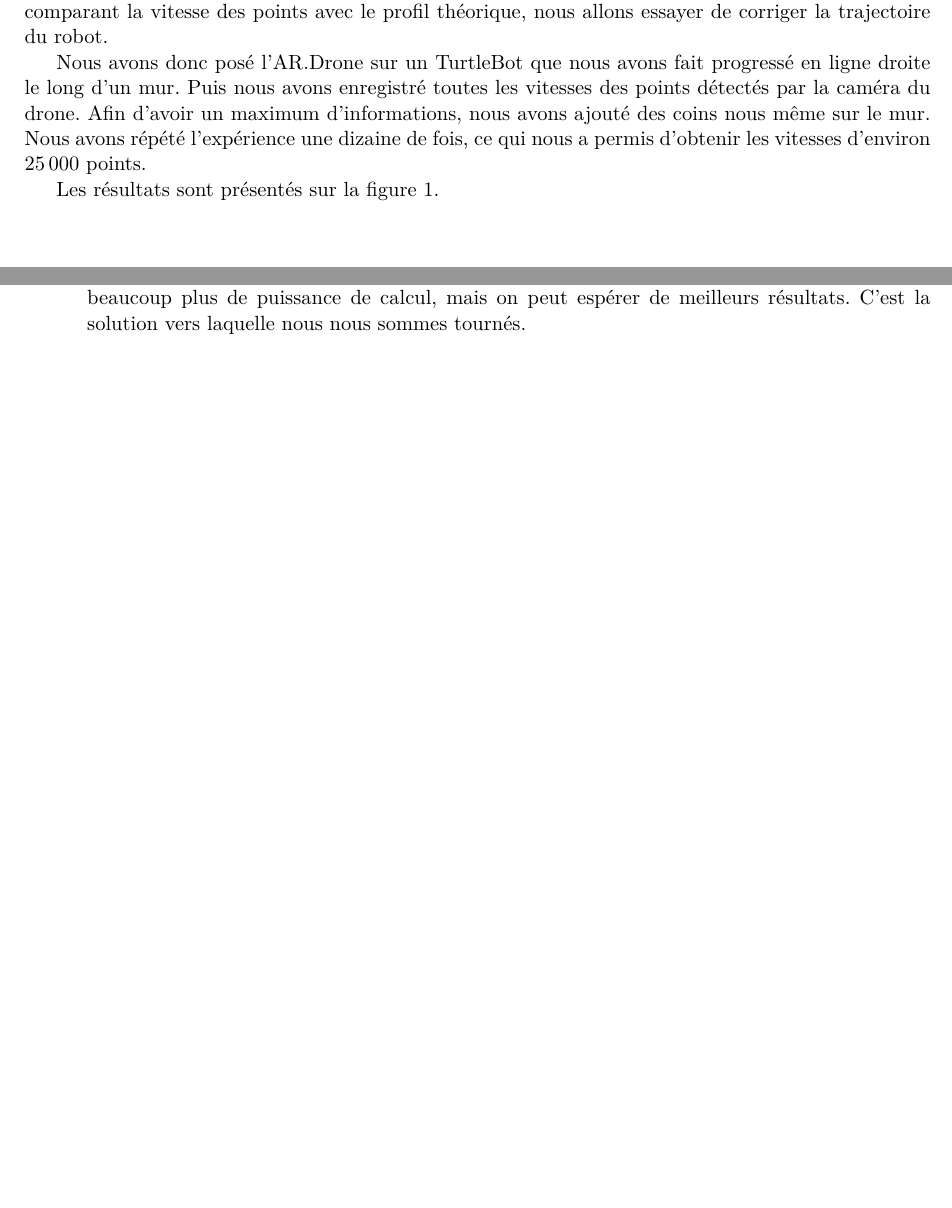
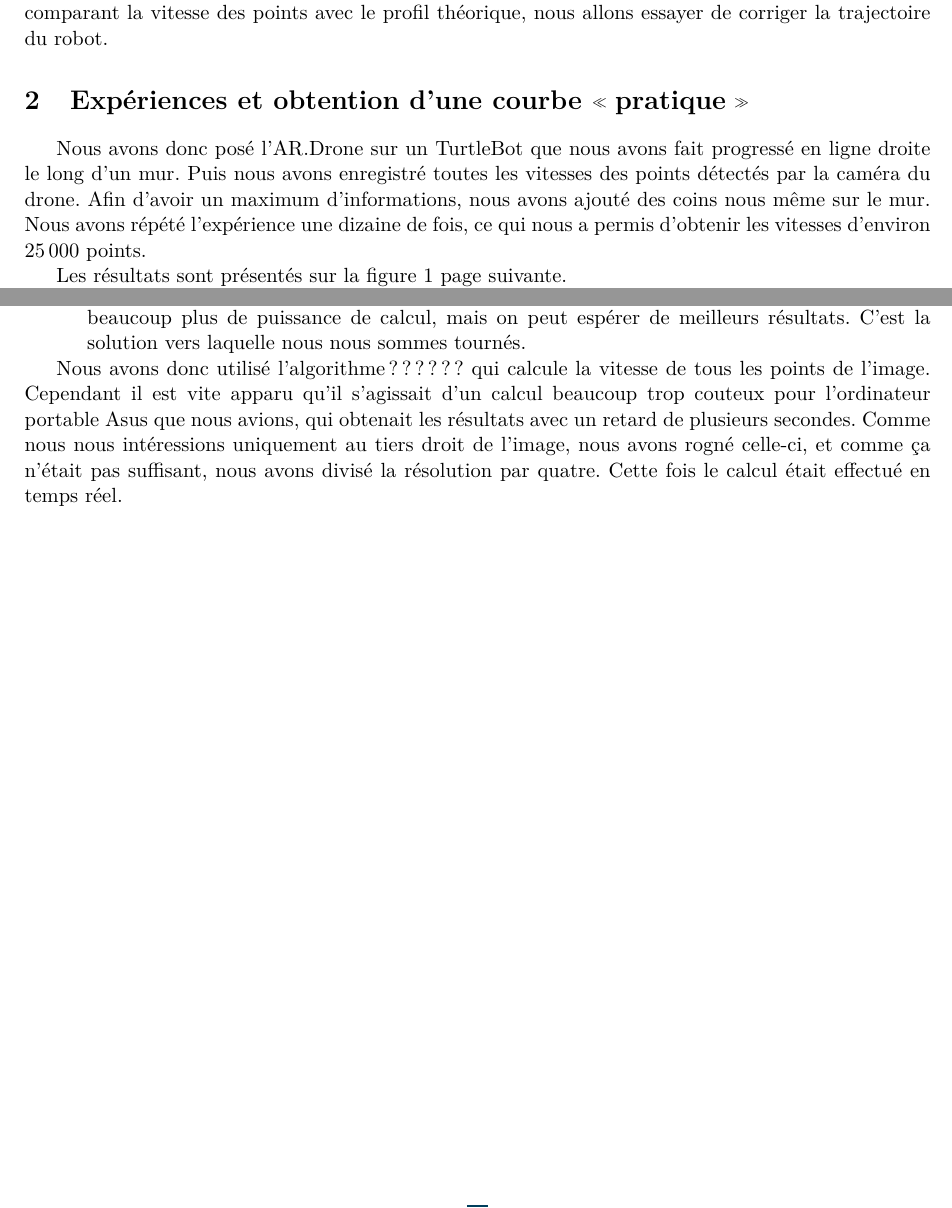
Before and after one commit to NTag/ModalRobots, a LaTeX document (rapport/rapport.tex): two parts of pages 2 and 5 of 5, joined at a grey line, cut so that both start at the same text, the shorter picture padded with empty space. The pictures show the PDF file rapport/rapport.pdf that the author committed with the source.

Commit message:
Remove parasite files and complete paragraph

```diff
--- a/rapport/rapport.tex
+++ b/rapport/rapport.tex
@@ -36,6 +36,8 @@ L'objectif étant de déplacer le drone, c'est le mouvement ici qui nous intére
 
 Ensuite l'observation importante est que lorsque le robot vole et avance en longeant un mur à sa droite (en regardant devant lui) alors les points de l'image les plus à droite ont une vitesse horizontale plus élevée que les points qui sont plus vers le centre de l'image. Et lorsque le drone avance à vitesse constante, le profil des vitesses horizontales doit probablement rester constant : les points à droite auront toujours la même vitesse, et ceux plus vers le centre également. Nous avons donc essayé de trouver ce profil des vitesses lorsque le drone longe un mur à une certaine vitesse, et ensuite en comparant la vitesse des points avec le profil théorique, nous allons essayer de corriger la trajectoire du robot.
 
+
+\section{Expériences et obtention d'une courbe \og{}pratique\fg{}}
 Nous avons donc posé l'AR.Drone sur un TurtleBot que nous avons fait progressé en ligne droite le long d'un mur. Puis nous avons enregistré toutes les vitesses des points détectés par la caméra du drone. Afin d'avoir un maximum d'informations, nous avons ajouté des coins nous même sur le mur. Nous avons répété l'expérience une dizaine de fois, ce qui nous a permis d'obtenir les vitesses d'environ \num{25000} points.
 
 Les résultats sont présentés sur la figure \vref{vitesses-2d}.
@@ -77,4 +79,6 @@ Le principal soucis avec cet algorithme est que très souvent le drone ne mesura
 	\item Calculer le flot optique pour tous les points de l'image et pas seulement les coins. Cela nécessite beaucoup plus de puissance de calcul, mais on peut espérer de meilleurs résultats. C'est la solution vers laquelle nous nous sommes tournés.
 \end{itemize}
 
+Nous avons donc utilisé l'algorithme ?????? qui calcule la vitesse de tous les points de l'image. Cependant il est vite apparu qu'il s'agissait d'un calcul beaucoup trop couteux pour l'ordinateur portable Asus que nous avions, qui obtenait les résultats avec un retard de plusieurs secondes. Comme nous nous intéressions uniquement au tiers droit de l'image, nous avons rogné celle-ci, et comme ça n'était pas suffisant, nous avons divisé la résolution par quatre. Cette fois le calcul était effectué en temps réel.
+
 \end{document}
```
Also changed, not shown: rapport/rapport.pdf, 3 other files.
